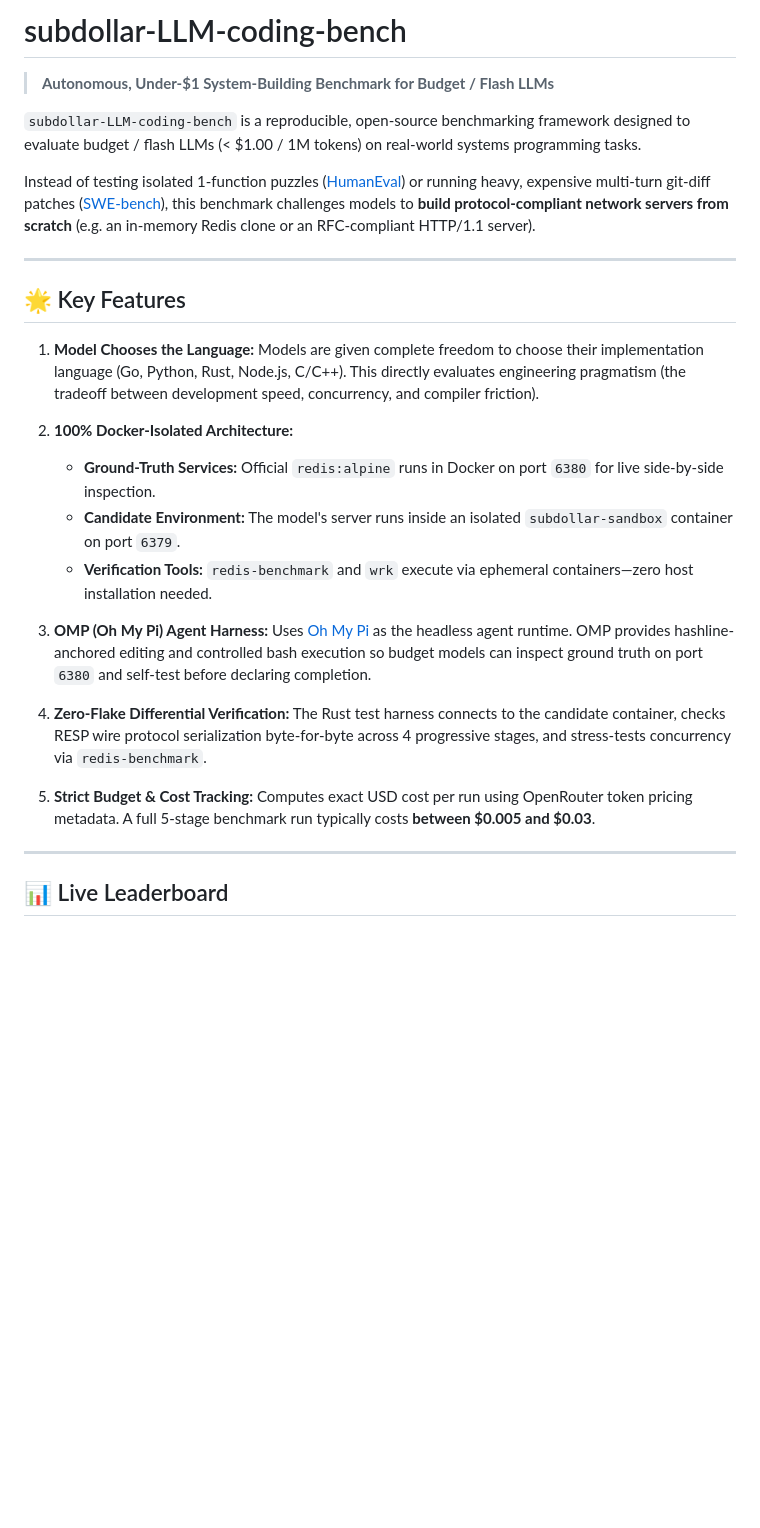
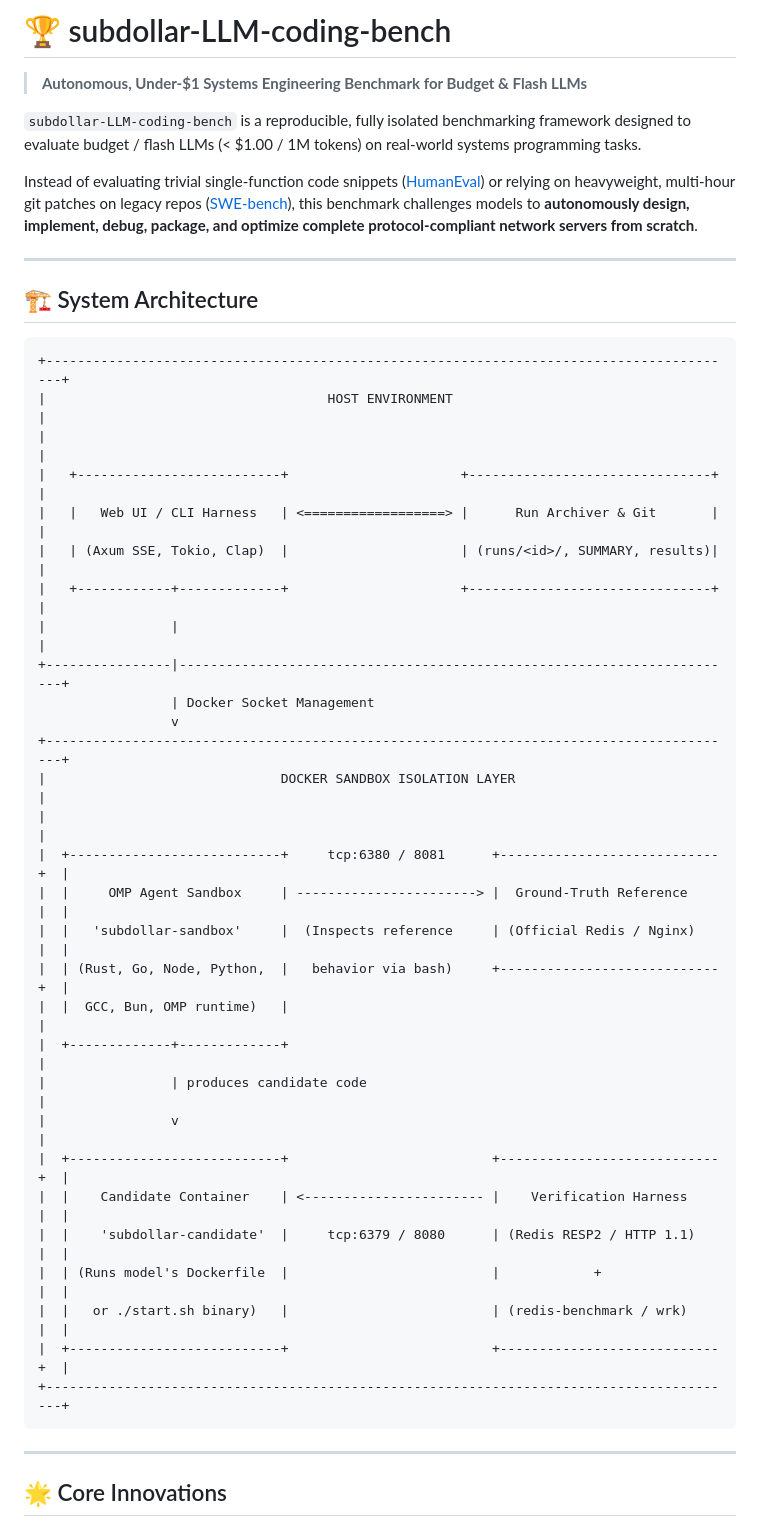
Before and after one commit to lubod/subdollar-LLM-coding-bench, a Markdown page: README.md, the part around one of its changes. Rendered like a GitHub page; blank space fills up the shorter version.

Commit message:
docs: update README with full architecture, HTTP task, effort options, Web UI and reproduction workflows

````diff
--- a/README.md
+++ b/README.md
@@ -1,33 +1,48 @@
-# subdollar-LLM-coding-bench
+# 🏆 subdollar-LLM-coding-bench
 
-> **Autonomous, Under-$1 System-Building Benchmark for Budget / Flash LLMs**
+> **Autonomous, Under-$1 Systems Engineering Benchmark for Budget & Flash LLMs**
 
-`subdollar-LLM-coding-bench` is a reproducible, open-source benchmarking framework designed to evaluate budget / flash LLMs (< $1.00 / 1M tokens) on real-world systems programming tasks.
+`subdollar-LLM-coding-bench` is a reproducible, fully isolated benchmarking framework designed to evaluate budget / flash LLMs (< $1.00 / 1M tokens) on real-world systems programming tasks.
 
-Instead of testing isolated 1-function puzzles ([HumanEval](https://github.com/openai/human-eval)) or running heavy, expensive multi-turn git-diff patches ([SWE-bench](https://www.swebench.com/)), this benchmark challenges models to **build protocol-compliant network servers from scratch** (e.g. an in-memory Redis clone or an RFC-compliant HTTP/1.1 server).
+Instead of evaluating trivial single-function code snippets ([HumanEval](https://github.com/openai/human-eval)) or relying on heavyweight, multi-hour git patches on legacy repos ([SWE-bench](https://www.swebench.com/)), this benchmark challenges models to **autonomously design, implement, debug, package, and optimize complete protocol-compliant network servers from scratch**.
 
 ---
 
-## 🌟 Key Features
+## 🏗️ System Architecture
 
-1. **Model Chooses the Language:**
-   Models are given complete freedom to choose their implementation language (Go, Python, Rust, Node.js, C/C++). This directly evaluates engineering pragmatism (the tradeoff between development speed, concurrency, and compiler friction).
-
-2. **100% Docker-Isolated Architecture:**
-   - **Ground-Truth Services:** Official `redis:alpine` runs in Docker on port `6380` for live side-by-side inspection.
-   - **Candidate Environment:** The model's server runs inside an isolated `subdollar-sandbox` container on port `6379`.
-   - **Verification Tools:** `redis-benchmark` and `wrk` execute via ephemeral containers—zero host installation needed.
-
-3. **OMP (Oh My Pi) Agent Harness:**
-   Uses [Oh My Pi](https://github.com/can1357/oh-my-pi) as the headless agent runtime. OMP provides hashline-anchored editing and controlled bash execution so budget models can inspect ground truth on port `6380` and self-test before declaring completion.
-
-4. **Zero-Flake Differential Verification:**
-   The Rust test harness connects to the candidate container, checks RESP wire protocol serialization byte-for-byte across 4 progressive stages, and stress-tests concurrency via `redis-benchmark`.
-
-5. **Strict Budget & Cost Tracking:**
-   Computes exact USD cost per run using OpenRouter token pricing metadata. A full 5-stage benchmark run typically costs **between $0.005 and $0.03**.
+```text
++-----------------------------------------------------------------------------------------+
+|                                    HOST ENVIRONMENT                                     |
+|                                                                                         |
+|   +--------------------------+                      +-------------------------------+   |
+|   |   Web UI / CLI Harness   | <==================> |      Run Archiver & Git       |   |
+|   | (Axum SSE, Tokio, Clap)  |                      | (runs/<id>/, SUMMARY, results)|   |
+|   +------------+-------------+                      +-------------------------------+   |
+|                |                                                                        |
++----------------|------------------------------------------------------------------------+
+                 | Docker Socket Management
+                 v
++-----------------------------------------------------------------------------------------+
+|                              DOCKER SANDBOX ISOLATION LAYER                             |
+|                                                                                         |
+|  +---------------------------+     tcp:6380 / 8081      +----------------------------+  |
+|  |     OMP Agent Sandbox     | -----------------------> |  Ground-Truth Reference    |  |
+|  |   'subdollar-sandbox'     |  (Inspects reference     | (Official Redis / Nginx)   |  |
+|  | (Rust, Go, Node, Python,  |   behavior via bash)     +----------------------------+  |
+|  |  GCC, Bun, OMP runtime)   |                                                          |
+|  +-------------+-------------+                                                          |
+|                | produces candidate code                                                |
+|                v                                                                        |
+|  +---------------------------+                          +----------------------------+  |
+|  |    Candidate Container    | <----------------------- |    Verification Harness    |  |
+|  |    'subdollar-candidate'  |     tcp:6379 / 8080      | (Redis RESP2 / HTTP 1.1)   |  |
+|  | (Runs model's Dockerfile  |                          |            +               |  |
+|  |   or ./start.sh binary)   |                          | (redis-benchmark / wrk)    |  |
+|  +---------------------------+                          +----------------------------+  |
++-----------------------------------------------------------------------------------------+
+```
 
 ---
 
-## 📊 Live Leaderboard
+## 🌟 Core Innovations
 
````
Also changed, not shown: other parts of README.md (+146 -71 lines).
